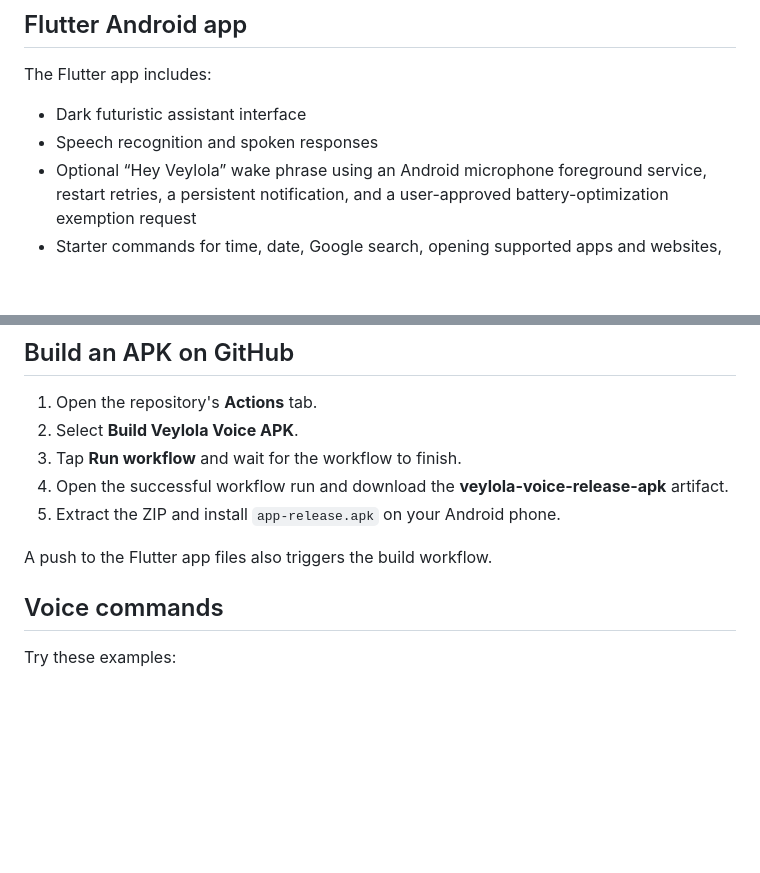
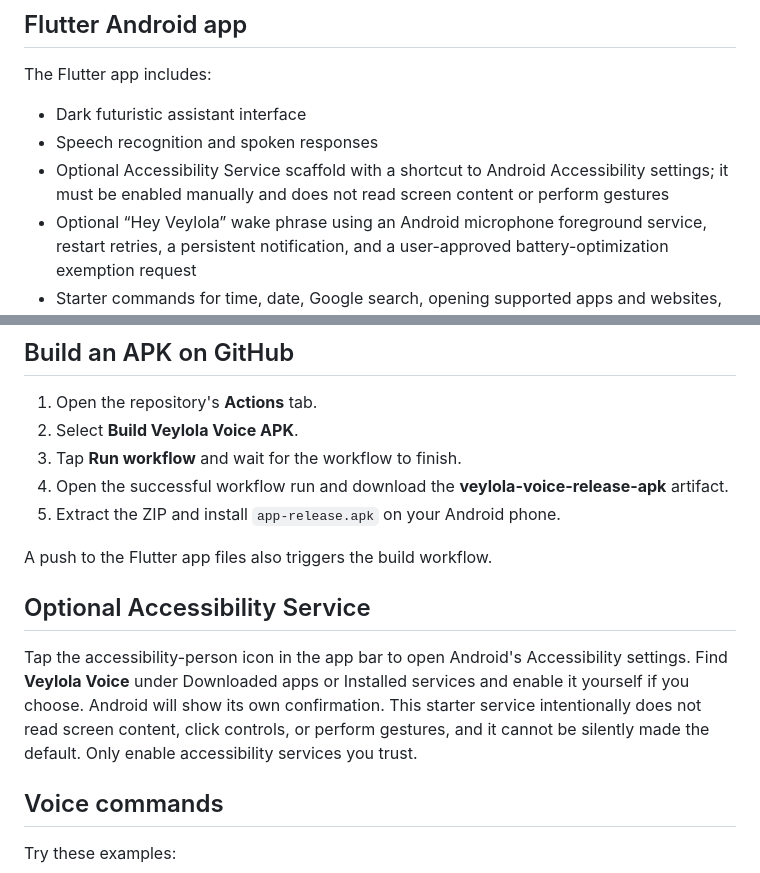
Before and after one commit to emzaro731-byte/veylola-voice-, a Markdown page: README.md, 2 parts joined by grey strips. Drawn GitHub-style; blank space fills up the shorter version.

Commit message:
Document optional accessibility service

```diff
--- a/README.md
+++ b/README.md
@@ -7,6 +7,7 @@ Veylola Voice is a JARVIS-inspired assistant project with a Flutter Android app
 The Flutter app includes:
 - Dark futuristic assistant interface
 - Speech recognition and spoken responses
+- Optional Accessibility Service scaffold with a shortcut to Android Accessibility settings; it must be enabled manually and does not read screen content or perform gestures
 - Optional “Hey Veylola” wake phrase using an Android microphone foreground service, restart retries, a persistent notification, and a user-approved battery-optimization exemption request
 - Starter commands for time, date, Google search, opening supported apps and websites, opening Wi-Fi/Bluetooth settings, and preparing calls/texts
 - Recent conversation history sent to the backend for contextual AI replies
@@ -21,6 +22,10 @@ The Flutter app includes:
 5. Extract the ZIP and install `app-release.apk` on your Android phone.
 
 A push to the Flutter app files also triggers the build workflow.
+
+## Optional Accessibility Service
+
+Tap the accessibility-person icon in the app bar to open Android's Accessibility settings. Find **Veylola Voice** under Downloaded apps or Installed services and enable it yourself if you choose. Android will show its own confirmation. This starter service intentionally does not read screen content, click controls, or perform gestures, and it cannot be silently made the default. Only enable accessibility services you trust.
 
 ## Voice commands
 
```
